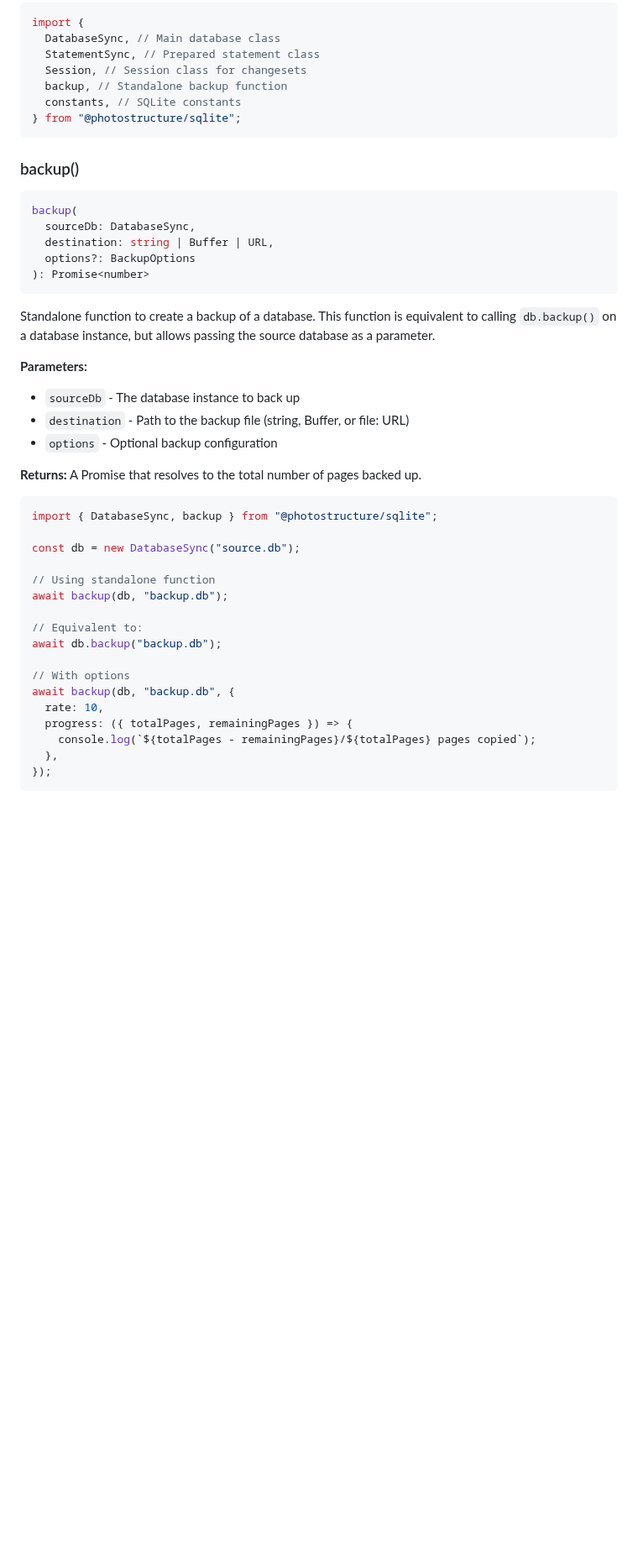
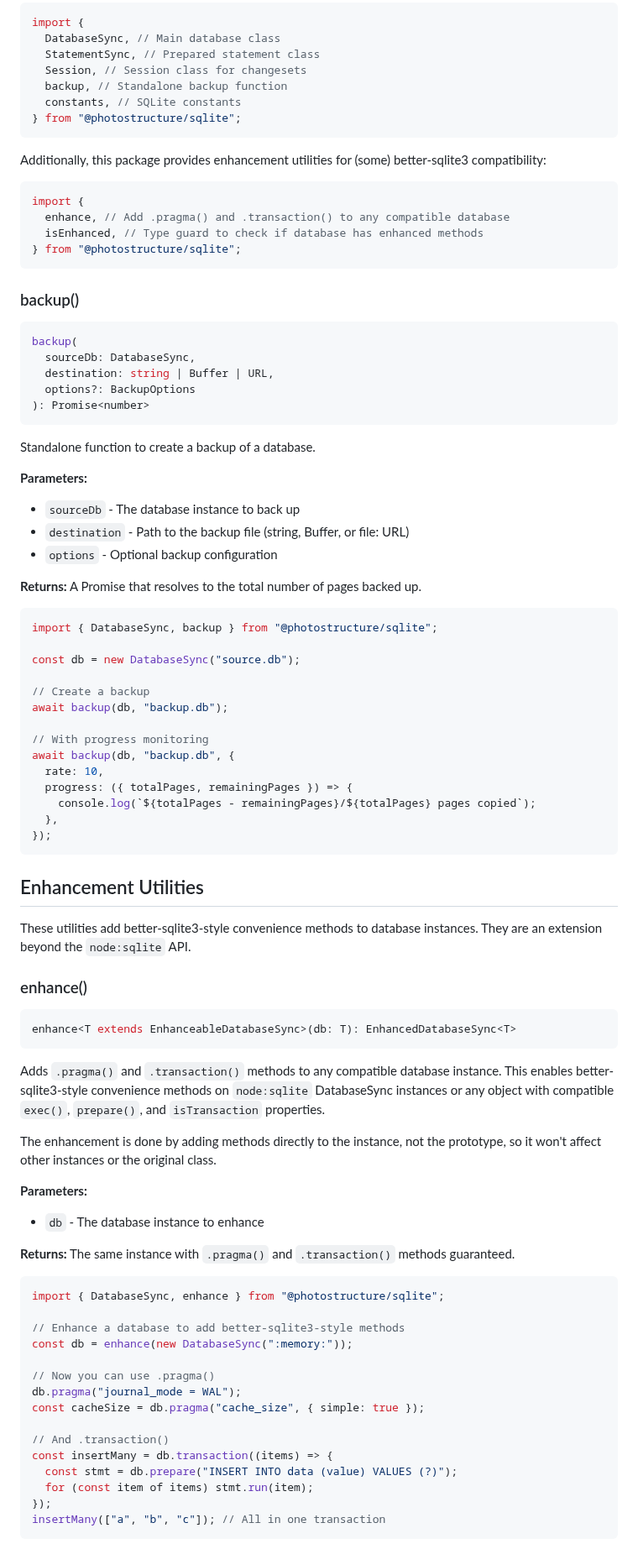
Before and after one commit to photostructure/node-sqlite, a Markdown page: doc/api-reference.md, the part around one of its changes. Shown at 84% size. Drawn GitHub-style; blank space fills up the shorter version.

Commit message:
docs: update API reference and compatibility tracking

````diff
--- a/doc/api-reference.md
+++ b/doc/api-reference.md
@@ -25,6 +26,15 @@ import {
 } from "@photostructure/sqlite";
 ```
 
+Additionally, this package provides enhancement utilities for (some) better-sqlite3 compatibility:
+
+```typescript
+import {
+  enhance, // Add .pragma() and .transaction() to any compatible database
+  isEnhanced, // Type guard to check if database has enhanced methods
+} from "@photostructure/sqlite";
+```
+
 ### backup()
 
 ```typescript
@@ -35,7 +45,7 @@ backup(
 ): Promise<number>
 ```
 
-Standalone function to create a backup of a database. This function is equivalent to calling `db.backup()` on a database instance, but allows passing the source database as a parameter.
+Standalone function to create a backup of a database.
 
 **Parameters:**
 
@@ -50,16 +60,53 @@ import { DatabaseSync, backup } from "@photostructure/sqlite";
 
 const db = new DatabaseSync("source.db");
 
-// Using standalone function
+// Create a backup
 await backup(db, "backup.db");
 
-// Equivalent to:
-await db.backup("backup.db");
-
-// With options
+// With progress monitoring
 await backup(db, "backup.db", {
   rate: 10,
   progress: ({ totalPages, remainingPages }) => {
     console.log(`${totalPages - remainingPages}/${totalPages} pages copied`);
   },
 });
+```
+
+## Enhancement Utilities
+
+These utilities add better-sqlite3-style convenience methods to database instances. They are an extension beyond the `node:sqlite` API.
+
+### enhance()
+
+```typescript
+enhance<T extends EnhanceableDatabaseSync>(db: T): EnhancedDatabaseSync<T>
+```
+
+Adds `.pragma()` and `.transaction()` methods to any compatible database instance. This enables better-sqlite3-style convenience methods on `node:sqlite` DatabaseSync instances or any object with compatible `exec()`, `prepare()`, and `isTransaction` properties.
+
+The enhancement is done by adding methods directly to the instance, not the prototype, so it won't affect other instances or the original class.
+
+**Parameters:**
+
+- `db` - The database instance to enhance
+
+**Returns:** The same instance with `.pragma()` and `.transaction()` methods guaranteed.
+
+```javascript
+import { DatabaseSync, enhance } from "@photostructure/sqlite";
+
+// Enhance a database to add better-sqlite3-style methods
+const db = enhance(new DatabaseSync(":memory:"));
+
+// Now you can use .pragma()
+db.pragma("journal_mode = WAL");
+const cacheSize = db.pragma("cache_size", { simple: true });
+
+// And .transaction()
+const insertMany = db.transaction((items) => {
+  const stmt = db.prepare("INSERT INTO data (value) VALUES (?)");
+  for (const item of items) stmt.run(item);
+});
+insertMany(["a", "b", "c"]); // All in one transaction
+```
+
````
Also changed, not shown: other parts of doc/api-reference.md (+166 -65 lines), doc/stress-test-demo.md (+17 -17 lines).
